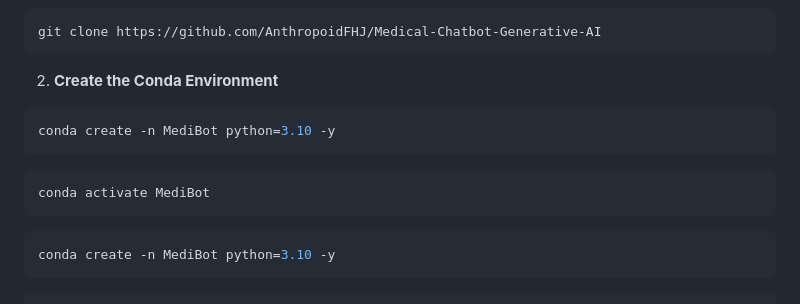
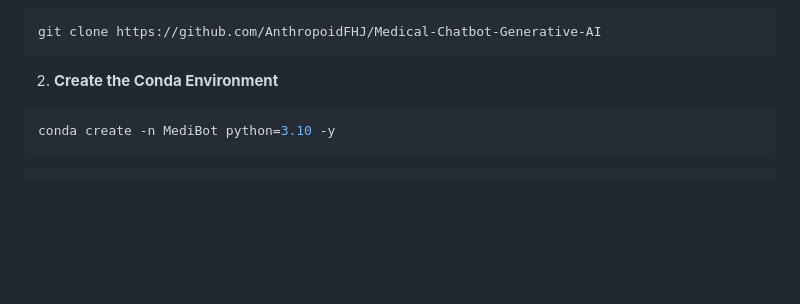
Before and after one commit to AnthropoidFHJ/Medical-Chatbot-Generative-AI, a Markdown page: README.md, the part around the change. Rendered like a GitHub page; blank space fills up the shorter version.

````diff
--- a/README.md
+++ b/README.md
@@ -50,14 +50,6 @@ git clone https://github.com/AnthropoidFHJ/Medical-Chatbot-Generative-AI
 ```
 
 2. **Create the Conda Environment**
-
-```bash
-conda create -n MediBot python=3.10 -y
-```
-
-```bash
-conda activate MediBot
-```
 
 ```bash
 conda create -n MediBot python=3.10 -y
````
